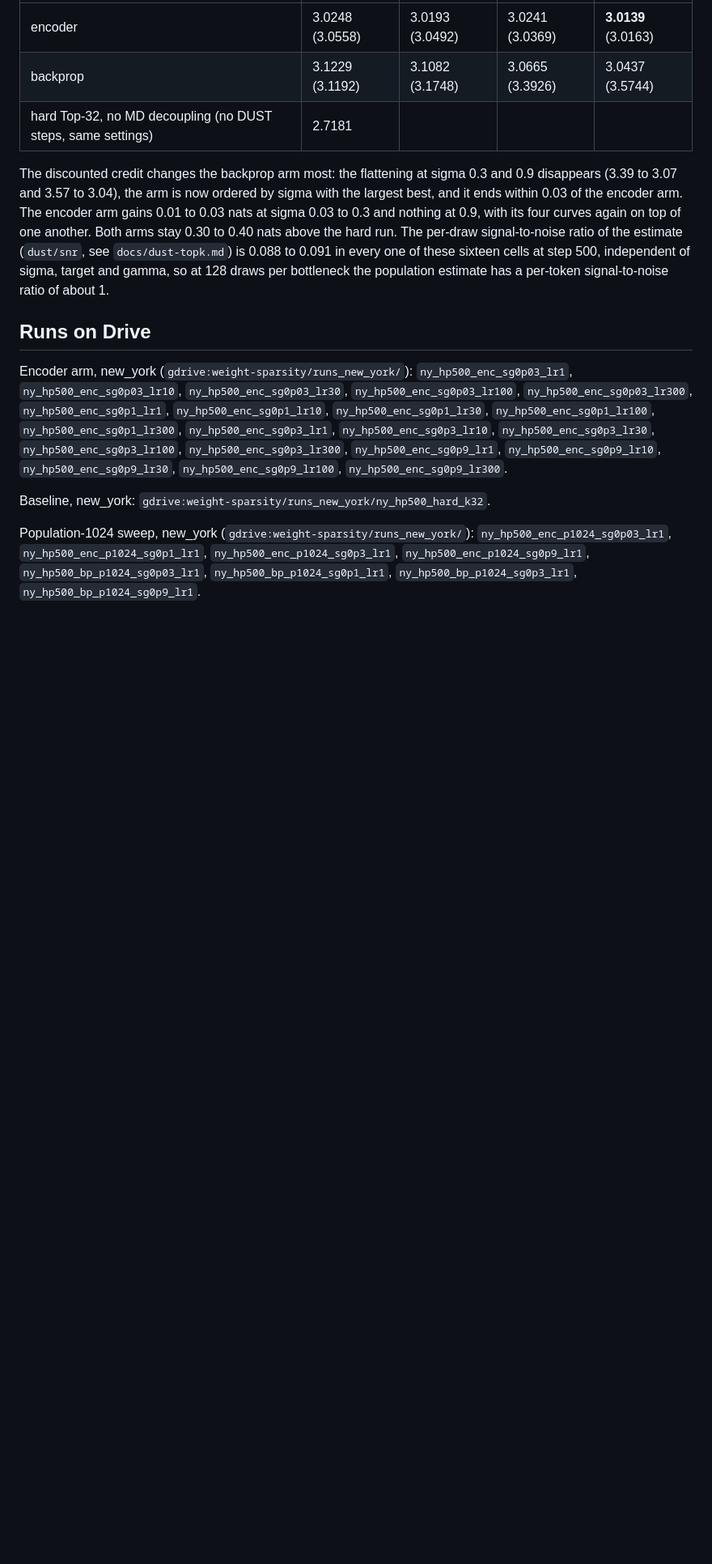
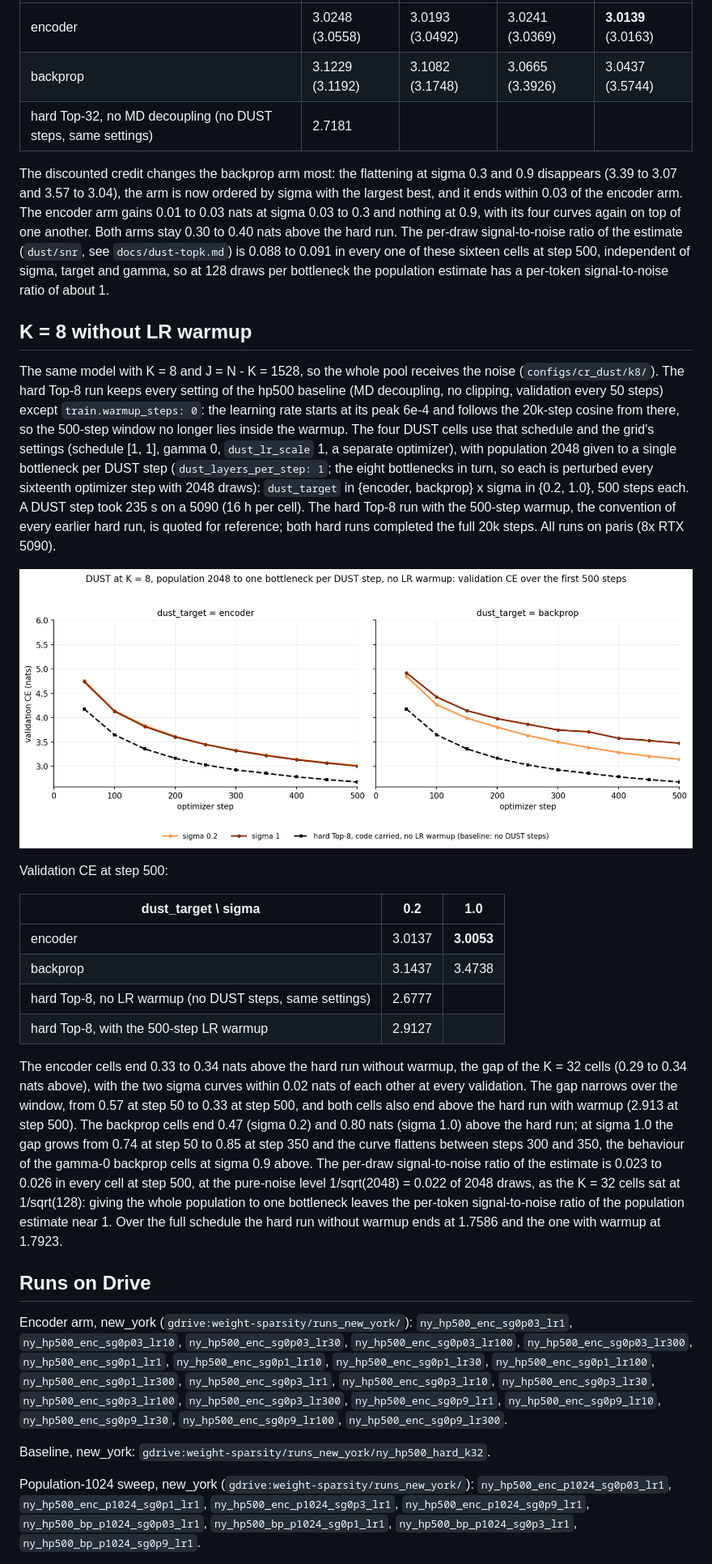
Before and after one commit to labofdoubt/weight-sparsity, a Markdown page: docs/dust/hp500-sigma-lr.md, the part around one of its changes. Shown at 81% size. GitHub-like rendering; pictures changed too: docs/dust/figures/hp500_k8_nowarm_val.png (added); blank space fills up the shorter version.

```diff
--- a/docs/dust/hp500-sigma-lr.md
+++ b/docs/dust/hp500-sigma-lr.md
@@ -171,6 +171,50 @@ one of these sixteen cells at step 500, independent of sigma, target and
 gamma, so at 128 draws per bottleneck the population estimate has a per-token
 signal-to-noise ratio of about 1.
 
+## K = 8 without LR warmup
+
+The same model with K = 8 and J = N - K = 1528, so the whole pool receives
+the noise (`configs/cr_dust/k8/`). The hard Top-8 run keeps every setting of
+the hp500 baseline (MD decoupling, no clipping, validation every 50 steps)
+except `train.warmup_steps: 0`: the learning rate starts at its peak 6e-4 and
+follows the 20k-step cosine from there, so the 500-step window no longer lies
+inside the warmup. The four DUST cells use that schedule and the grid's
+settings (schedule [1, 1], gamma 0, `dust_lr_scale` 1, a separate optimizer),
+with population 2048 given to a single bottleneck per DUST step
+(`dust_layers_per_step: 1`; the eight bottlenecks in turn, so each is
+perturbed every sixteenth optimizer step with 2048 draws): `dust_target` in
+{encoder, backprop} x sigma in {0.2, 1.0}, 500 steps each. A DUST step took
+235 s on a 5090 (16 h per cell). The hard Top-8 run with the 500-step warmup,
+the convention of every earlier hard run, is quoted for reference; both hard
+runs completed the full 20k steps. All runs on paris (8x RTX 5090).
+
+![K = 8, no warmup](figures/hp500_k8_nowarm_val.png)
+
+Validation CE at step 500:
+
+| dust_target \ sigma | 0.2 | 1.0 |
+|---|---|---|
+| encoder | 3.0137 | **3.0053** |
+| backprop | 3.1437 | 3.4738 |
+| hard Top-8, no LR warmup (no DUST steps, same settings) | 2.6777 | |
+| hard Top-8, with the 500-step LR warmup | 2.9127 | |
+
+The encoder cells end 0.33 to 0.34 nats above the hard run without warmup,
+the gap of the K = 32 cells (0.29 to 0.34 nats above), with the two sigma
+curves within 0.02 nats of each other at every validation. The gap narrows
+over the window, from 0.57 at step 50 to 0.33 at step 500, and both cells
+also end above the hard run with warmup (2.913 at step 500). The backprop
+cells end 0.47 (sigma 0.2) and 0.80 nats (sigma 1.0) above the hard run; at
+sigma 1.0 the gap grows from 0.74 at step 50 to 0.85 at step 350 and the
+curve flattens between steps 300 and 350, the behaviour of the gamma-0
+backprop cells at sigma 0.9 above. The per-draw signal-to-noise ratio of the
+estimate is 0.023 to 0.026 in every cell at step 500, at the pure-noise level
+1/sqrt(2048) = 0.022 of 2048 draws, as the K = 32 cells sat at 1/sqrt(128):
+giving the whole population to one bottleneck leaves the per-token
+signal-to-noise ratio of the population estimate near 1. Over the full
+schedule the hard run without warmup ends at 1.7586 and the one with warmup
+at 1.7923.
+
 ## Runs on Drive
 
 Encoder arm, new_york (`gdrive:weight-sparsity/runs_new_york/`):
```
Also changed, not shown: other parts of docs/dust/hp500-sigma-lr.md (+9 -2 lines), 3 other files.
